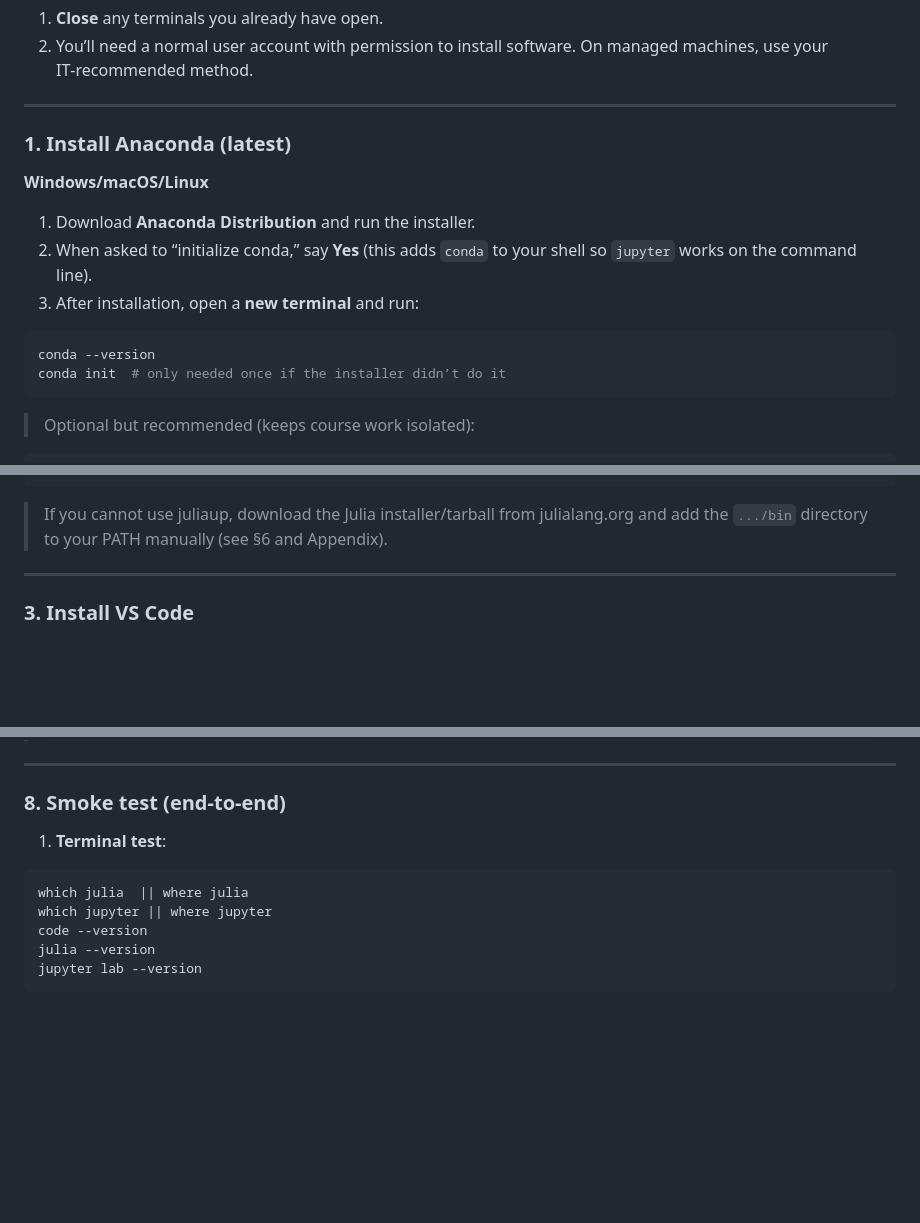
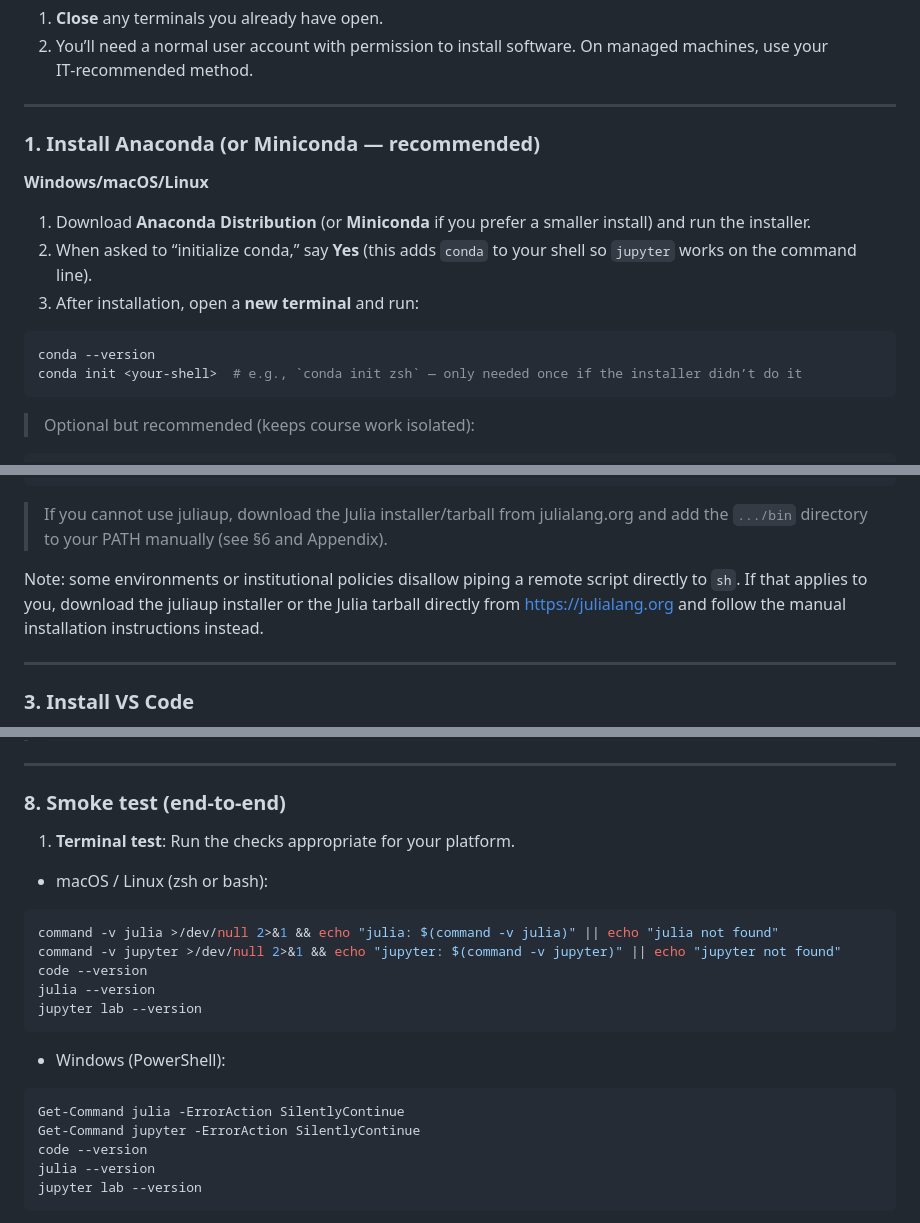
Before and after one commit to sp2229/CHEME-5660-CourseRepository-Fall-2025, a Markdown page: README.md, 3 parts joined by grey strips. GitHub-like rendering; blank space fills up the shorter version.

````diff
--- a/README.md
+++ b/README.md
@@ -17,17 +17,17 @@ This document walks you through installing four tools and wiring them together s
 
 ---
 
-### 1. Install Anaconda (latest)
+### 1. Install Anaconda (or Miniconda — recommended)
 
 **Windows/macOS/Linux**
 
-1. Download **Anaconda Distribution** and run the installer.
+1. Download **Anaconda Distribution** (or **Miniconda** if you prefer a smaller install) and run the installer.
 2. When asked to “initialize conda,” say **Yes** (this adds `conda` to your shell so `jupyter` works on the command line).
 3. After installation, open a **new terminal** and run:
 
 ```bash
 conda --version
-conda init  # only needed once if the installer didn’t do it
+conda init <your-shell>  # e.g., `conda init zsh` — only needed once if the installer didn’t do it
 ```
 
 > Optional but recommended (keeps course work isolated):
@@ -66,6 +66,8 @@ julia --version
 ```
 
 > If you cannot use juliaup, download the Julia installer/tarball from julialang.org and add the `.../bin` directory to your PATH manually (see §6 and Appendix).
+
+Note: some environments or institutional policies disallow piping a remote script directly to `sh`. If that applies to you, download the juliaup installer or the Julia tarball directly from https://julialang.org and follow the manual installation instructions instead.
 
 ---
 
@@ -210,11 +212,23 @@ In JupyterLab → Launcher → you should see **Julia** listed under **Notebook*
 
 ### 8. Smoke test (end‑to‑end)
 
-1. **Terminal test**:
+1. **Terminal test**: Run the checks appropriate for your platform.
+
+- macOS / Linux (zsh or bash):
 
 ```bash
-which julia  || where julia
-which jupyter || where jupyter
+command -v julia >/dev/null 2>&1 && echo "julia: $(command -v julia)" || echo "julia not found"
+command -v jupyter >/dev/null 2>&1 && echo "jupyter: $(command -v jupyter)" || echo "jupyter not found"
+code --version
+julia --version
+jupyter lab --version
+```
+
+- Windows (PowerShell):
+
+```powershell
+Get-Command julia -ErrorAction SilentlyContinue
+Get-Command jupyter -ErrorAction SilentlyContinue
 code --version
 julia --version
 jupyter lab --version
````
